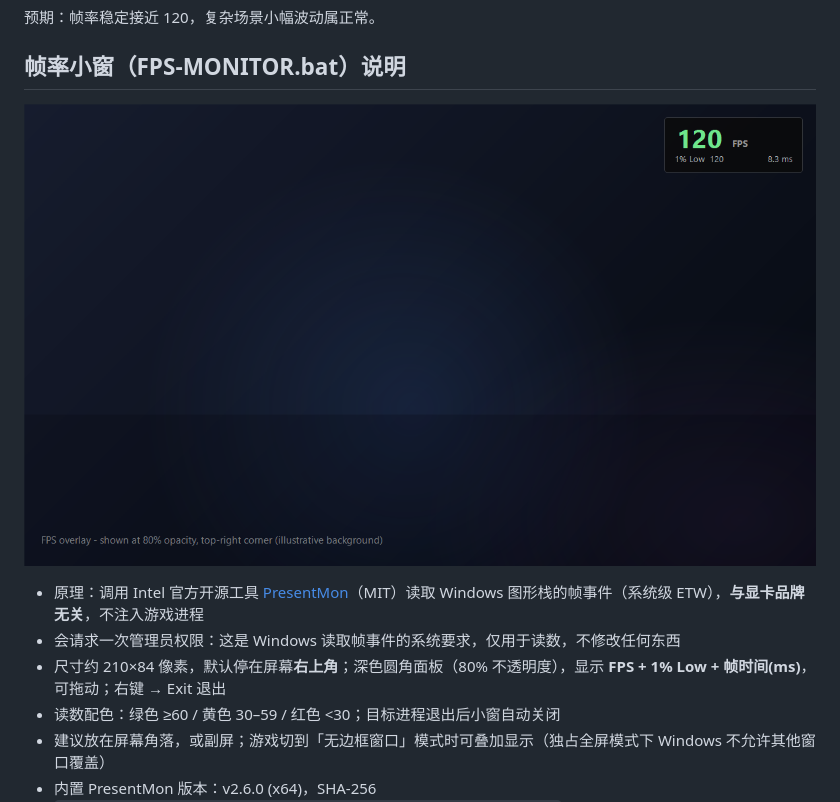
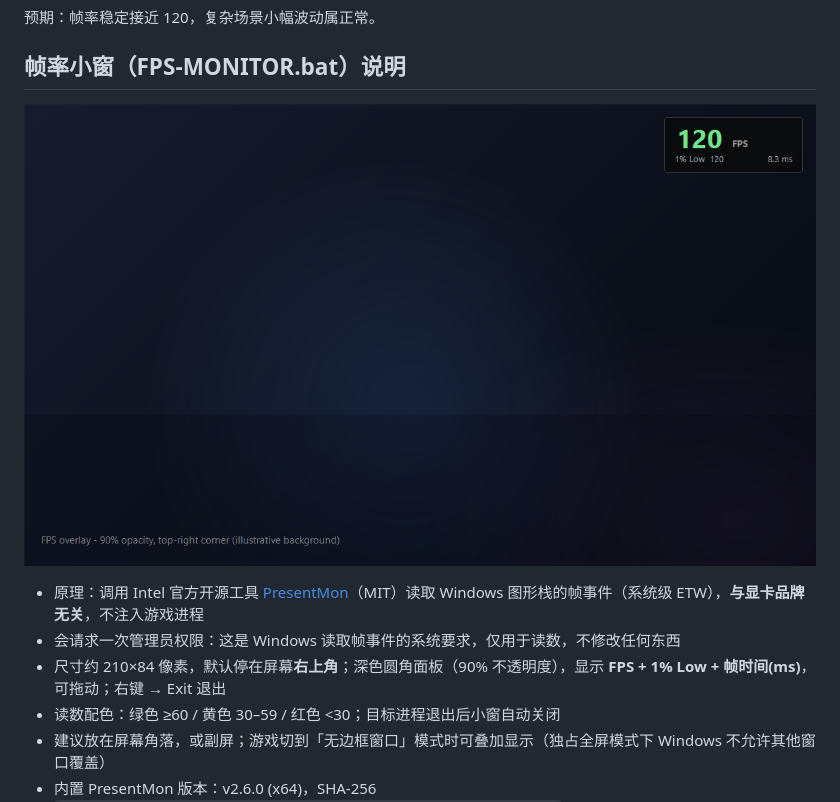
Before and after one commit to melvin688/star-rail-120fps, a Markdown page: README.md, the part around the change. Drawn GitHub-style; pictures changed too: docs/screenshot-fps-overlay.png.

```diff
--- a/README.md
+++ b/README.md
@@ -51,7 +51,7 @@
 
 - 原理：调用 Intel 官方开源工具 [PresentMon](https://github.com/GameTechDev/PresentMon)（MIT）读取 Windows 图形栈的帧事件（系统级 ETW），**与显卡品牌无关**，不注入游戏进程
 - 会请求一次管理员权限：这是 Windows 读取帧事件的系统要求，仅用于读数，不修改任何东西
-- 尺寸约 210×84 像素，默认停在屏幕**右上角**；深色圆角面板（80% 不透明度），显示 **FPS + 1% Low + 帧时间(ms)**，可拖动；右键 → Exit 退出
+- 尺寸约 210×84 像素，默认停在屏幕**右上角**；深色圆角面板（90% 不透明度），显示 **FPS + 1% Low + 帧时间(ms)**，可拖动；右键 → Exit 退出
 - 读数配色：绿色 ≥60 / 黄色 30–59 / 红色 <30；目标进程退出后小窗自动关闭
 - 建议放在屏幕角落，或副屏；游戏切到「无边框窗口」模式时可叠加显示（独占全屏模式下 Windows 不允许其他窗口覆盖）
 - 内置 PresentMon 版本：v2.6.0 (x64)，SHA-256 `b2a706bc6ad475749e3b7e3409263aa1e6906d45bdcf993f6dbc0f660188f1af`
```
Also changed, not shown: README.en.md (+1 -1 lines), 1 other file.
